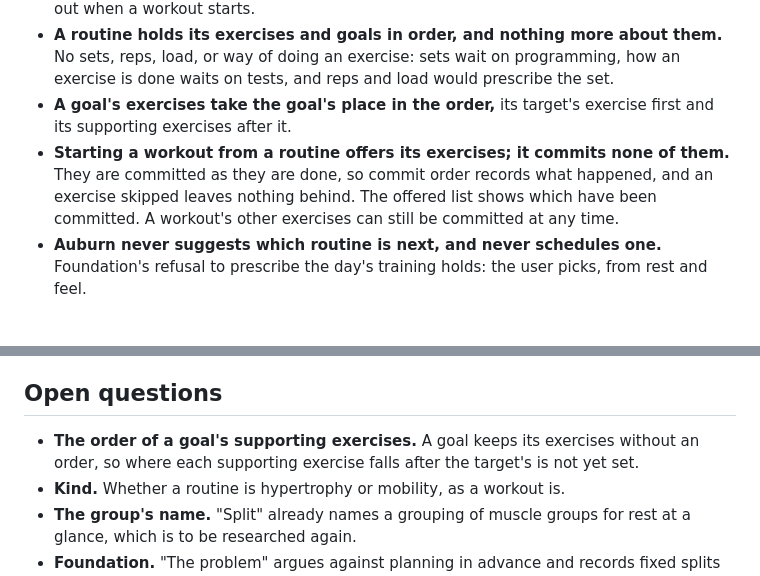
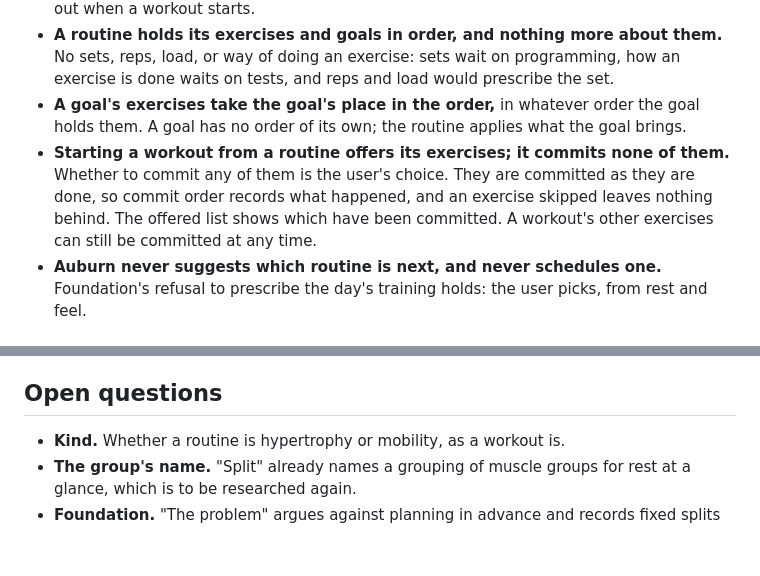
Before and after one commit to thomTHORNE/Auburn, a Markdown page: Research/Routines/Routines.md, 2 parts joined by grey strips. Drawn GitHub-style; blank space fills up the shorter version.

Commit message:
Research: Routines — a goal brings its exercises in the order it holds them; committing is the user's choice
Co-Authored-By: Claude Opus 5.5 <noreply@anthropic.com>
Claude-Session: https://claude.ai/code/session_015e6H3LyQK9DU2tKCCpmncz

```diff
--- a/Research/Routines/Routines.md
+++ b/Research/Routines/Routines.md
@@ -26,8 +26,8 @@ A template for a workout, planned in advance, that a workout is started from, so
   This holds for the exercises a goal brings: a supporting exercise tied to another gym gives way to its alternate, or is left out, and the goal stays.
 - **A goal whose target's exercise is no longer available at a tied routine's gyms** is shown on the routine's edit screen as not provable there, and its target's exercise is left out when a workout starts.
 - **A routine holds its exercises and goals in order, and nothing more about them.** No sets, reps, load, or way of doing an exercise: sets wait on programming, how an exercise is done waits on tests, and reps and load would prescribe the set.
-- **A goal's exercises take the goal's place in the order,** its target's exercise first and its supporting exercises after it.
-- **Starting a workout from a routine offers its exercises; it commits none of them.** They are committed as they are done, so commit order records what happened, and an exercise skipped leaves nothing behind. The offered list shows which have been committed. A workout's other exercises can still be committed at any time.
+- **A goal's exercises take the goal's place in the order,** in whatever order the goal holds them. A goal has no order of its own; the routine applies what the goal brings.
+- **Starting a workout from a routine offers its exercises; it commits none of them.** Whether to commit any of them is the user's choice. They are committed as they are done, so commit order records what happened, and an exercise skipped leaves nothing behind. The offered list shows which have been committed. A workout's other exercises can still be committed at any time.
 - **Auburn never suggests which routine is next, and never schedules one.** Foundation's refusal to prescribe the day's training holds: the user picks, from rest and feel.
 
 ## Use cases
@@ -39,7 +39,6 @@ A template for a workout, planned in advance, that a workout is started from, so
 
 ## Open questions
 
-- **The order of a goal's supporting exercises.** A goal keeps its exercises without an order, so where each supporting exercise falls after the target's is not yet set.
 - **Kind.** Whether a routine is hypertrophy or mobility, as a workout is.
 - **The group's name.** "Split" already names a grouping of muscle groups for rest at a glance, which is to be researched again.
 - **Foundation.** "The problem" argues against planning in advance and records fixed splits as abandoned; "Variety on purpose" says a fixed routine goes stale. Both are reworded before routines promote.
```
